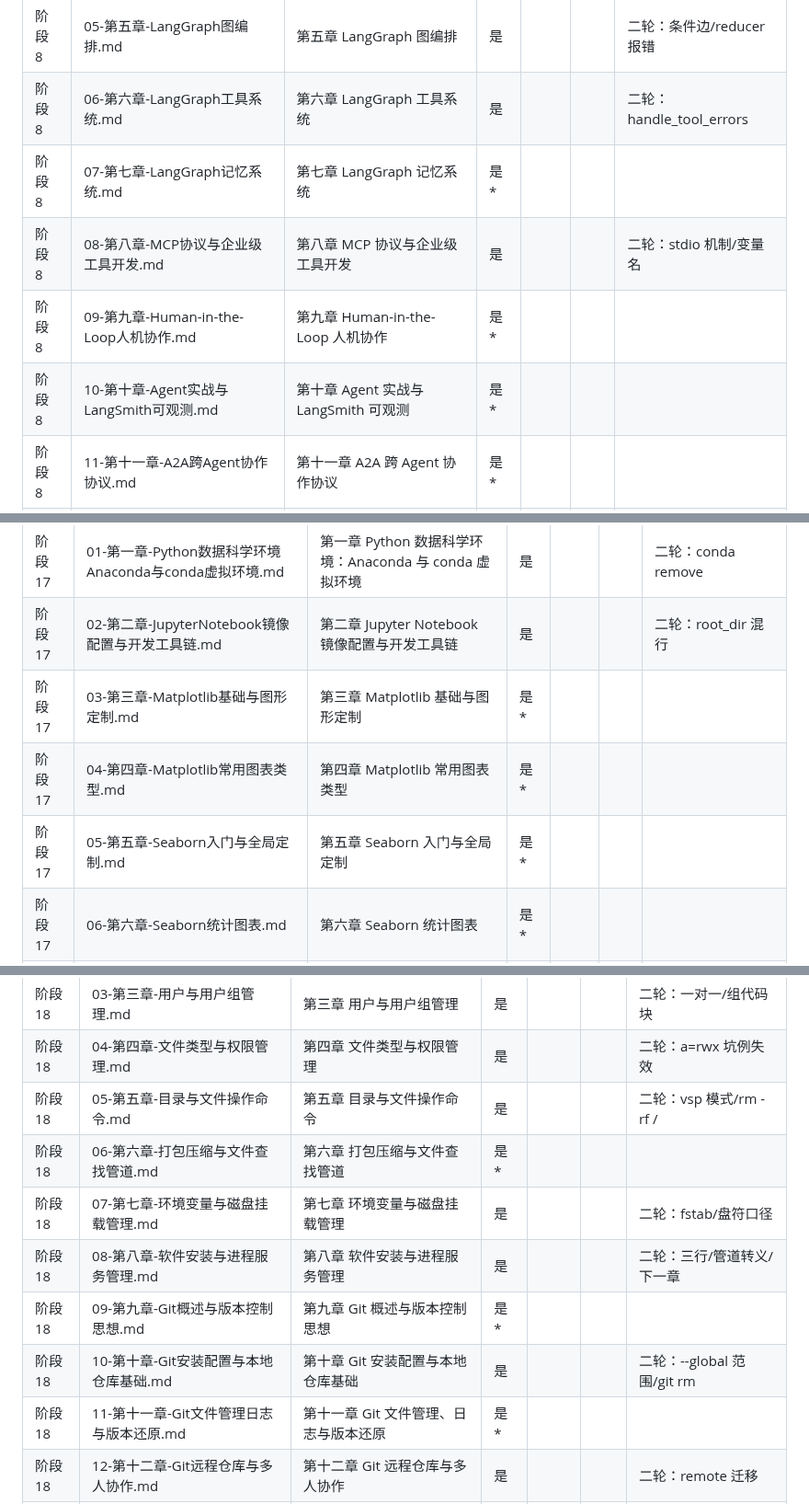
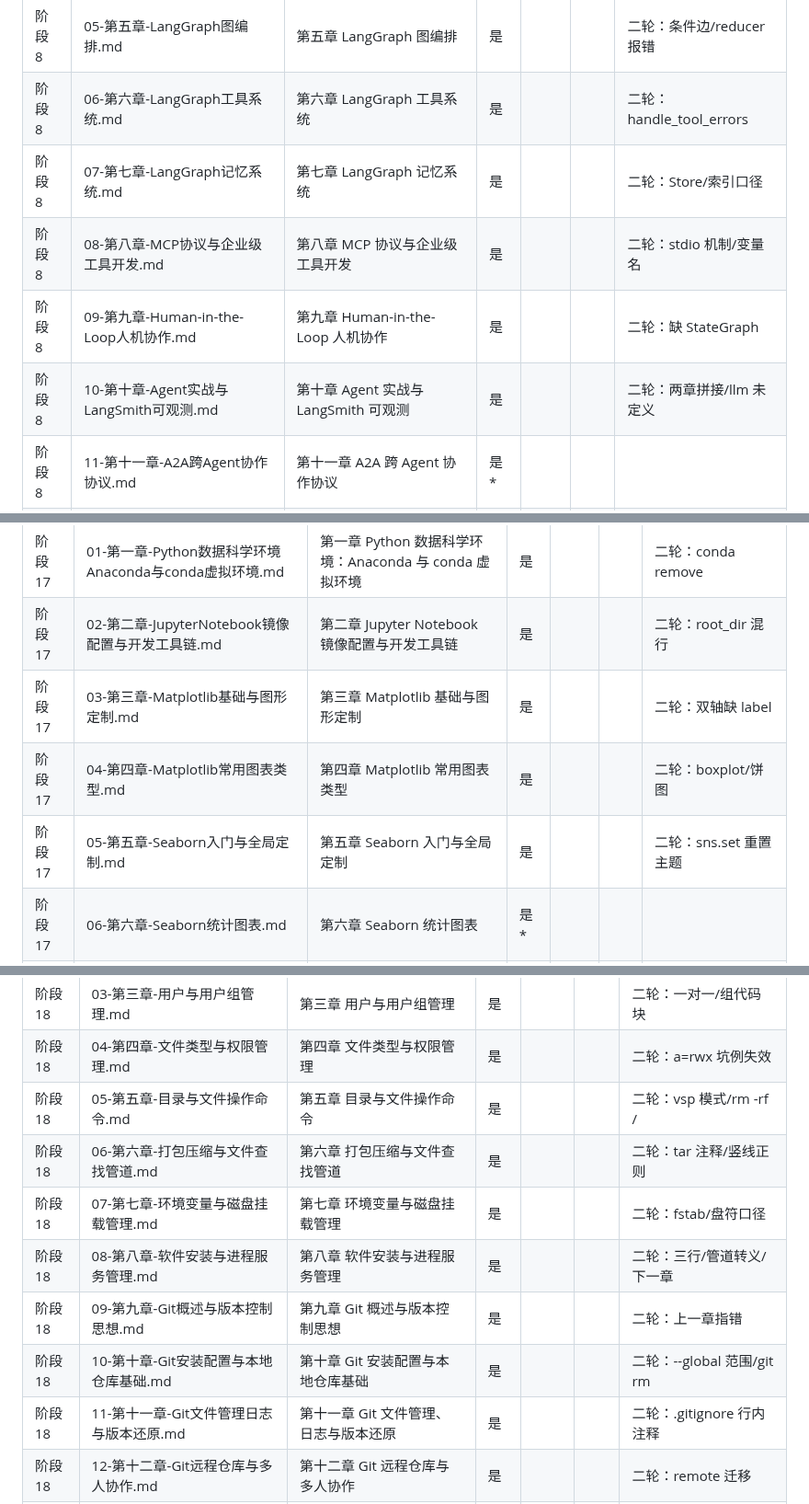
Before and after one commit to FuHengrui/ai-agent-roadmap, a Markdown page: docs/覆盖台账.md, 3 parts joined by grey strips. Shown at 92% size. Drawn GitHub-style.

Commit message:
台账补 9 章（193/238）

```diff
--- a/docs/覆盖台账.md
+++ b/docs/覆盖台账.md
@@ -80,10 +80,10 @@
 | 阶段 8 | 04-第四章-LCEL链式调用.md | 第四章 LCEL 链式调用 | 是 |  |  | 二轮：RunnableParallel 语义 |
 | 阶段 8 | 05-第五章-LangGraph图编排.md | 第五章 LangGraph 图编排 | 是 |  |  | 二轮：条件边/reducer 报错 |
 | 阶段 8 | 06-第六章-LangGraph工具系统.md | 第六章 LangGraph 工具系统 | 是 |  |  | 二轮：handle_tool_errors |
-| 阶段 8 | 07-第七章-LangGraph记忆系统.md | 第七章 LangGraph 记忆系统 | 是* |  |  |  |
+| 阶段 8 | 07-第七章-LangGraph记忆系统.md | 第七章 LangGraph 记忆系统 | 是 |  |  | 二轮：Store/索引口径 |
 | 阶段 8 | 08-第八章-MCP协议与企业级工具开发.md | 第八章 MCP 协议与企业级工具开发 | 是 |  |  | 二轮：stdio 机制/变量名 |
-| 阶段 8 | 09-第九章-Human-in-the-Loop人机协作.md | 第九章 Human-in-the-Loop 人机协作 | 是* |  |  |  |
-| 阶段 8 | 10-第十章-Agent实战与LangSmith可观测.md | 第十章 Agent 实战与 LangSmith 可观测 | 是* |  |  |  |
+| 阶段 8 | 09-第九章-Human-in-the-Loop人机协作.md | 第九章 Human-in-the-Loop 人机协作 | 是 |  |  | 二轮：缺 StateGraph |
+| 阶段 8 | 10-第十章-Agent实战与LangSmith可观测.md | 第十章 Agent 实战与 LangSmith 可观测 | 是 |  |  | 二轮：两章拼接/llm 未定义 |
 | 阶段 8 | 11-第十一章-A2A跨Agent协作协议.md | 第十一章 A2A 跨 Agent 协作协议 | 是* |  |  |  |
 | 阶段 8 | 12-第十二章-AgentSkills技能系统.md | 第十二章 Agent Skills 技能系统 | 是* |  |  |  |
 
@@ -228,9 +228,9 @@
 |---|---|---|---|---|---|---|
 | 阶段 17 | 01-第一章-Python数据科学环境Anaconda与conda虚拟环境.md | 第一章 Python 数据科学环境：Anaconda 与 conda 虚拟环境 | 是 |  |  | 二轮：conda remove |
 | 阶段 17 | 02-第二章-JupyterNotebook镜像配置与开发工具链.md | 第二章 Jupyter Notebook 镜像配置与开发工具链 | 是 |  |  | 二轮：root_dir 混行 |
-| 阶段 17 | 03-第三章-Matplotlib基础与图形定制.md | 第三章 Matplotlib 基础与图形定制 | 是* |  |  |  |
-| 阶段 17 | 04-第四章-Matplotlib常用图表类型.md | 第四章 Matplotlib 常用图表类型 | 是* |  |  |  |
-| 阶段 17 | 05-第五章-Seaborn入门与全局定制.md | 第五章 Seaborn 入门与全局定制 | 是* |  |  |  |
+| 阶段 17 | 03-第三章-Matplotlib基础与图形定制.md | 第三章 Matplotlib 基础与图形定制 | 是 |  |  | 二轮：双轴缺 label |
+| 阶段 17 | 04-第四章-Matplotlib常用图表类型.md | 第四章 Matplotlib 常用图表类型 | 是 |  |  | 二轮：boxplot/饼图 |
+| 阶段 17 | 05-第五章-Seaborn入门与全局定制.md | 第五章 Seaborn 入门与全局定制 | 是 |  |  | 二轮：sns.set 重置主题 |
 | 阶段 17 | 06-第六章-Seaborn统计图表.md | 第六章 Seaborn 统计图表 | 是* |  |  |  |
 | 阶段 17 | 07-第七章-NumPy入门与数组创建.md | 第七章 NumPy 入门与数组创建 | 是* |  |  |  |
 | 阶段 17 | 08-第八章-ndarray访问变换与拼接.md | 第八章 ndarray 访问、变换与拼接 | 是* |  |  |  |
@@ -256,12 +256,12 @@
 | 阶段 18 | 03-第三章-用户与用户组管理.md | 第三章 用户与用户组管理 | 是 |  |  | 二轮：一对一/组代码块 |
 | 阶段 18 | 04-第四章-文件类型与权限管理.md | 第四章 文件类型与权限管理 | 是 |  |  | 二轮：a=rwx 坑例失效 |
 | 阶段 18 | 05-第五章-目录与文件操作命令.md | 第五章 目录与文件操作命令 | 是 |  |  | 二轮：vsp 模式/rm -rf / |
-| 阶段 18 | 06-第六章-打包压缩与文件查找管道.md | 第六章 打包压缩与文件查找管道 | 是* |  |  |  |
+| 阶段 18 | 06-第六章-打包压缩与文件查找管道.md | 第六章 打包压缩与文件查找管道 | 是 |  |  | 二轮：tar 注释/竖线正则 |
 | 阶段 18 | 07-第七章-环境变量与磁盘挂载管理.md | 第七章 环境变量与磁盘挂载管理 | 是 |  |  | 二轮：fstab/盘符口径 |
 | 阶段 18 | 08-第八章-软件安装与进程服务管理.md | 第八章 软件安装与进程服务管理 | 是 |  |  | 二轮：三行/管道转义/下一章 |
-| 阶段 18 | 09-第九章-Git概述与版本控制思想.md | 第九章 Git 概述与版本控制思想 | 是* |  |  |  |
+| 阶段 18 | 09-第九章-Git概述与版本控制思想.md | 第九章 Git 概述与版本控制思想 | 是 |  |  | 二轮：上一章指错 |
 | 阶段 18 | 10-第十章-Git安装配置与本地仓库基础.md | 第十章 Git 安装配置与本地仓库基础 | 是 |  |  | 二轮：--global 范围/git rm |
-| 阶段 18 | 11-第十一章-Git文件管理日志与版本还原.md | 第十一章 Git 文件管理、日志与版本还原 | 是* |  |  |  |
+| 阶段 18 | 11-第十一章-Git文件管理日志与版本还原.md | 第十一章 Git 文件管理、日志与版本还原 | 是 |  |  | 二轮：.gitignore 行内注释 |
 | 阶段 18 | 12-第十二章-Git远程仓库与多人协作.md | 第十二章 Git 远程仓库与多人协作 | 是 |  |  | 二轮：remote 迁移 |
 | 阶段 18 | 13-第十三章-Git分支管理.md | 第十三章 Git 分支管理 | 是 |  |  | 二轮：图示/stash |
 | 阶段 18 | 14-第十四章-Git标签与GitFlow工作流.md | 第十四章 Git 标签与 GitFlow 工作流 | 是 |  |  | 二轮：`n 粘行/tag 分支 |
```
